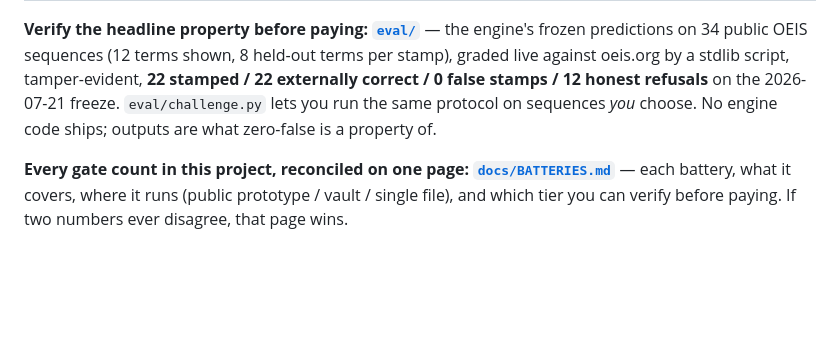
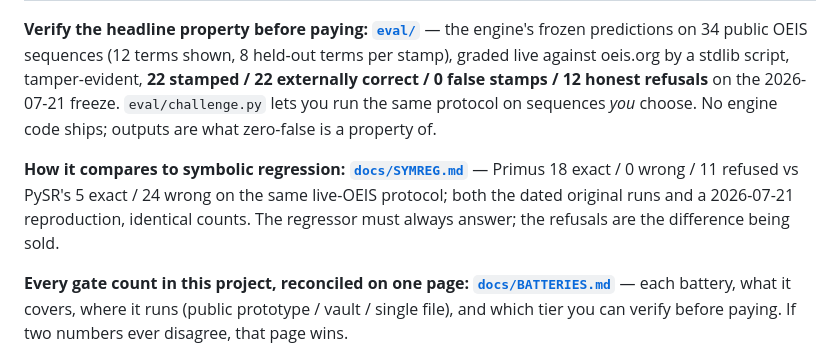
Before and after one commit to jiannotti5040/chiron, a Markdown page: README.md, the part around the change. GitHub-like rendering; blank space fills up the shorter version.

```diff
--- a/README.md
+++ b/README.md
@@ -210,6 +210,8 @@ Everything above is backed by gates you can run, not adjectives. On the current
 
 **Verify the headline property before paying: [`eval/`](eval/)** — the engine's frozen predictions on 34 public OEIS sequences (12 terms shown, 8 held-out terms per stamp), graded live against oeis.org by a stdlib script, tamper-evident, **22 stamped / 22 externally correct / 0 false stamps / 12 honest refusals** on the 2026-07-21 freeze. `eval/challenge.py` lets you run the same protocol on sequences *you* choose. No engine code ships; outputs are what zero-false is a property of.
 
+**How it compares to symbolic regression: [`docs/SYMREG.md`](docs/SYMREG.md)** — Primus 18 exact / 0 wrong / 11 refused vs PySR's 5 exact / 24 wrong on the same live-OEIS protocol; both the dated original runs and a 2026-07-21 reproduction, identical counts. The regressor must always answer; the refusals are the difference being sold.
+
 **Every gate count in this project, reconciled on one page: [`docs/BATTERIES.md`](docs/BATTERIES.md)** — each battery, what it covers, where it runs (public prototype / vault / single file), and which tier you can verify before paying. If two numbers ever disagree, that page wins.
 
 Methodology: **[`docs/GATES.md`](docs/GATES.md)**. Architecture: **[`docs/ARCHITECTURE.md`](docs/ARCHITECTURE.md)**. The governance stance: **[`docs/GOVERNANCE.md`](docs/GOVERNANCE.md)**. Why it refuses: **[`docs/PHILOSOPHY.md`](docs/PHILOSOPHY.md)**.
```
Also changed, not shown: docs/SYMREG.md (added, +83 -0 lines).
